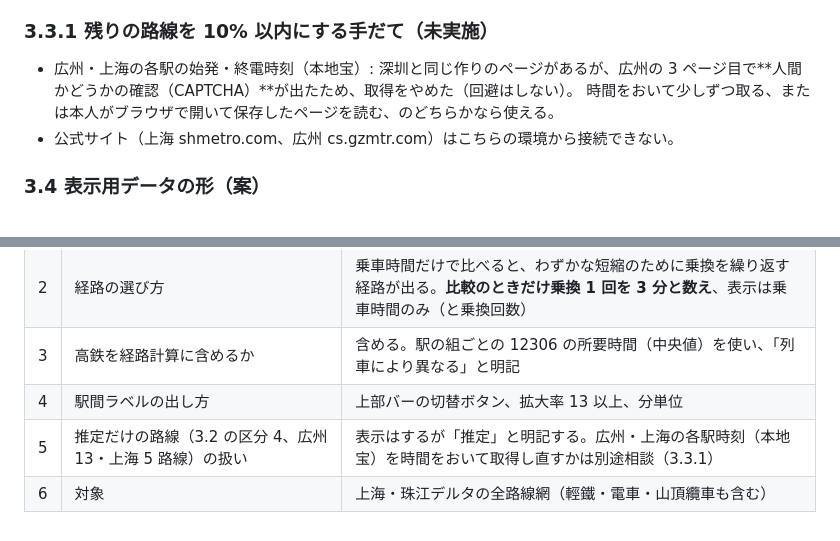
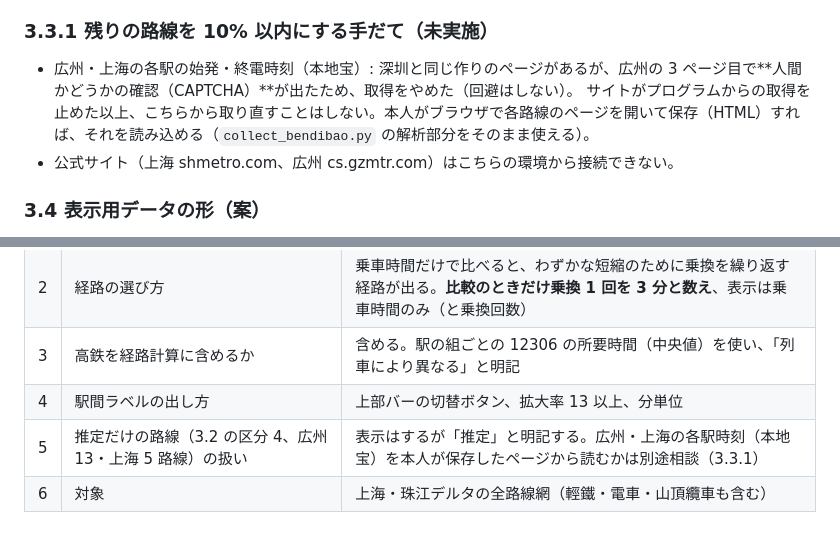
Before and after one commit to oer-afk/Metro-Map, a Markdown page: docs/travel-time-draft.md, 2 parts joined by grey strips. GitHub-like rendering.

Commit message:
所要時間の下書き: 本地宝の取得方針を修正（CAPTCHA 後は取り直さない）
Co-Authored-By: Claude Opus 5.5 <noreply@anthropic.com>

```diff
--- a/docs/travel-time-draft.md
+++ b/docs/travel-time-draft.md
@@ -58,7 +58,7 @@
 
 ### 3.3.1 残りの路線を 10% 以内にする手だて（未実施）
 - 広州・上海の各駅の始発・終電時刻（本地宝）: 深圳と同じ作りのページがあるが、広州の 3 ページ目で**人間かどうかの確認（CAPTCHA）**が出たため、取得をやめた（回避はしない）。
-  時間をおいて少しずつ取る、または本人がブラウザで開いて保存したページを読む、のどちらかなら使える。
+  サイトがプログラムからの取得を止めた以上、こちらから取り直すことはしない。本人がブラウザで各路線のページを開いて保存（HTML）すれば、それを読み込める（`collect_bendibao.py` の解析部分をそのまま使える）。
 - 公式サイト（上海 shmetro.com、広州 cs.gzmtr.com）はこちらの環境から接続できない。
 
 ### 3.4 表示用データの形（案）
@@ -80,5 +80,5 @@
 | 2 | 経路の選び方 | 乗車時間だけで比べると、わずかな短縮のために乗換を繰り返す経路が出る。**比較のときだけ乗換 1 回を 3 分と数え**、表示は乗車時間のみ（と乗換回数） |
 | 3 | 高鉄を経路計算に含めるか | 含める。駅の組ごとの 12306 の所要時間（中央値）を使い、「列車により異なる」と明記 |
 | 4 | 駅間ラベルの出し方 | 上部バーの切替ボタン、拡大率 13 以上、分単位 |
-| 5 | 推定だけの路線（3.2 の区分 4、広州 13・上海 5 路線）の扱い | 表示はするが「推定」と明記する。広州・上海の各駅時刻（本地宝）を時間をおいて取得し直すかは別途相談（3.3.1） |
+| 5 | 推定だけの路線（3.2 の区分 4、広州 13・上海 5 路線）の扱い | 表示はするが「推定」と明記する。広州・上海の各駅時刻（本地宝）を本人が保存したページから読むかは別途相談（3.3.1） |
 | 6 | 対象 | 上海・珠江デルタの全路線網（輕鐵・電車・山頂纜車も含む） |
```
